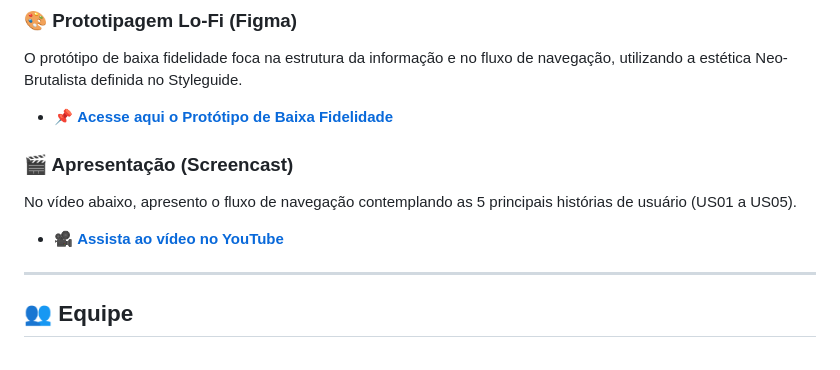
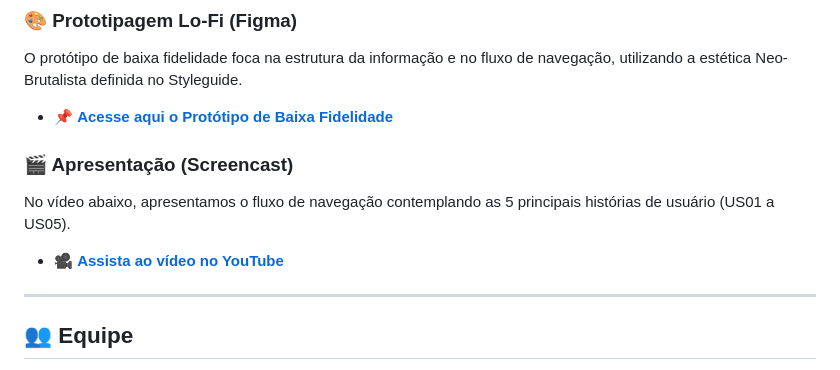
Before and after one commit to duduhnrq/vem-pra-arena, a Markdown page: README.md, the part around one of its changes. GitHub-like rendering.

Commit message:
Update links and wording in README.md

```diff
--- a/README.md
+++ b/README.md
@@ -84,4 +84,4 @@ O protótipo de baixa fidelidade foca na estrutura da informação e no fluxo de
 
 ### 🎬 Apresentação (Screencast)
-No vídeo abaixo, apresento o fluxo de navegação contemplando as 5 principais histórias de usuário (US01 a US05).
+No vídeo abaixo, apresentamos o fluxo de navegação contemplando as 5 principais histórias de usuário (US01 a US05).
 
```
Also changed, not shown: other parts of README.md (+2 -2 lines).
